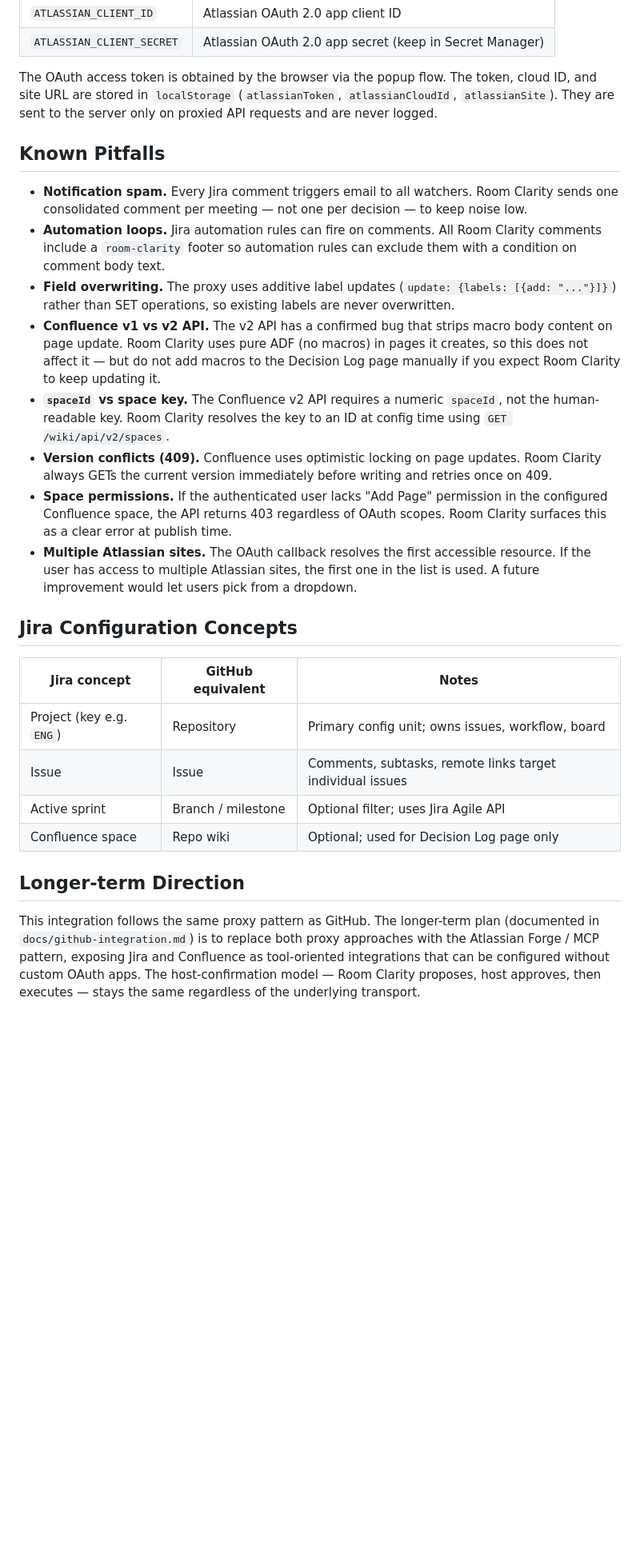
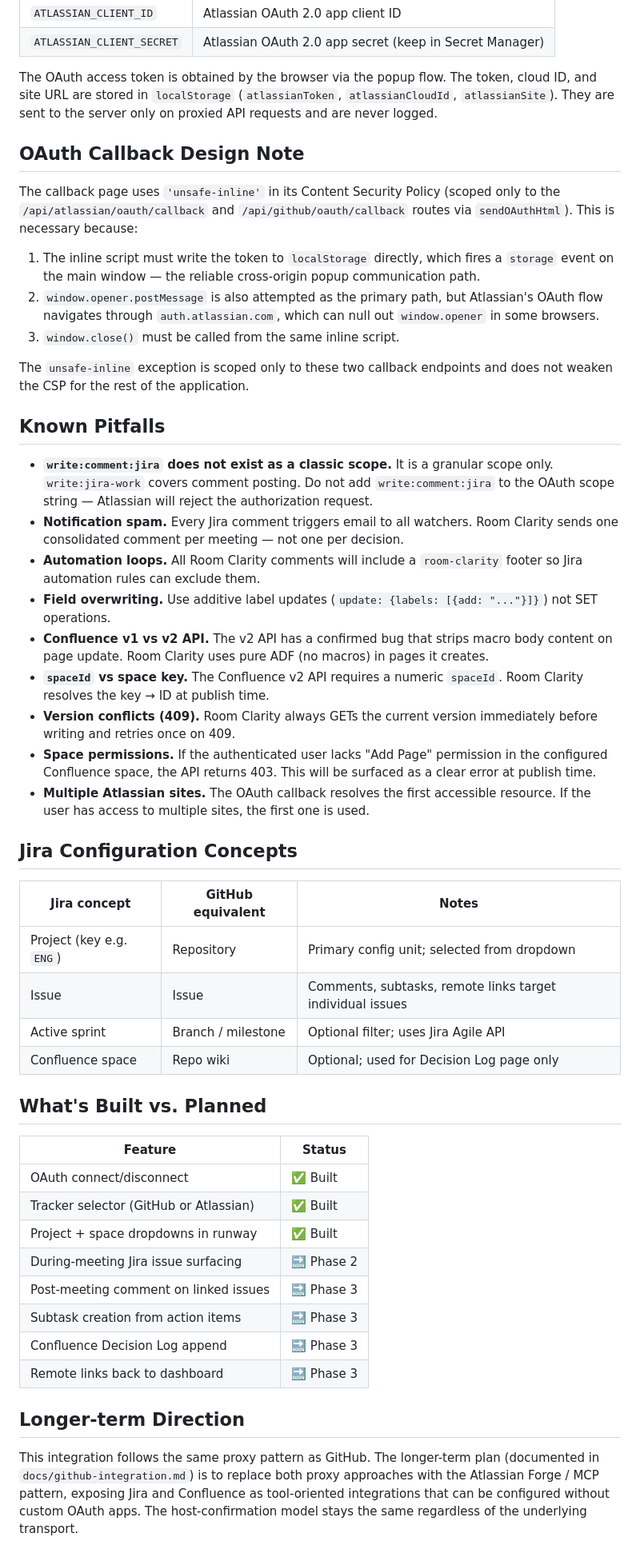
Before and after one commit to chrizbo/meeting-decision-maker, a Markdown page: docs/atlassian-integration.md, the part around one of its changes. Shown at 80% size. GitHub-like rendering; blank space fills up the shorter version.

```diff
--- a/docs/atlassian-integration.md
+++ b/docs/atlassian-integration.md
@@ -144,26 +161,50 @@ The host checks or unchecks each proposal, then clicks **Publish to Jira**.
 
 The OAuth access token is obtained by the browser via the popup flow. The token, cloud ID, and site URL are stored in `localStorage` (`atlassianToken`, `atlassianCloudId`, `atlassianSite`). They are sent to the server only on proxied API requests and are never logged.
 
+## OAuth Callback Design Note
+
+The callback page uses `'unsafe-inline'` in its Content Security Policy (scoped only to the `/api/atlassian/oauth/callback` and `/api/github/oauth/callback` routes via `sendOAuthHtml`). This is necessary because:
+
+1. The inline script must write the token to `localStorage` directly, which fires a `storage` event on the main window — the reliable cross-origin popup communication path.
+2. `window.opener.postMessage` is also attempted as the primary path, but Atlassian's OAuth flow navigates through `auth.atlassian.com`, which can null out `window.opener` in some browsers.
+3. `window.close()` must be called from the same inline script.
+
+The `unsafe-inline` exception is scoped only to these two callback endpoints and does not weaken the CSP for the rest of the application.
+
 ## Known Pitfalls
 
-- **Notification spam.** Every Jira comment triggers email to all watchers. Room Clarity sends one consolidated comment per meeting — not one per decision — to keep noise low.
-- **Automation loops.** Jira automation rules can fire on comments. All Room Clarity comments include a `room-clarity` footer so automation rules can exclude them with a condition on comment body text.
-- **Field overwriting.** The proxy uses additive label updates (`update: {labels: [{add: "..."}]}`) rather than SET operations, so existing labels are never overwritten.
-- **Confluence v1 vs v2 API.** The v2 API has a confirmed bug that strips macro body content on page update. Room Clarity uses pure ADF (no macros) in pages it creates, so this does not affect it — but do not add macros to the Decision Log page manually if you expect Room Clarity to keep updating it.
-- **`spaceId` vs space key.** The Confluence v2 API requires a numeric `spaceId`, not the human-readable key. Room Clarity resolves the key to an ID at config time using `GET /wiki/api/v2/spaces`.
-- **Version conflicts (409).** Confluence uses optimistic locking on page updates. Room Clarity always GETs the current version immediately before writing and retries once on 409.
-- **Space permissions.** If the authenticated user lacks "Add Page" permission in the configured Confluence space, the API returns 403 regardless of OAuth scopes. Room Clarity surfaces this as a clear error at publish time.
-- **Multiple Atlassian sites.** The OAuth callback resolves the first accessible resource. If the user has access to multiple Atlassian sites, the first one in the list is used. A future improvement would let users pick from a dropdown.
+- **`write:comment:jira` does not exist as a classic scope.** It is a granular scope only. `write:jira-work` covers comment posting. Do not add `write:comment:jira` to the OAuth scope string — Atlassian will reject the authorization request.
+- **Notification spam.** Every Jira comment triggers email to all watchers. Room Clarity sends one consolidated comment per meeting — not one per decision.
+- **Automation loops.** All Room Clarity comments will include a `room-clarity` footer so Jira automation rules can exclude them.
+- **Field overwriting.** Use additive label updates (`update: {labels: [{add: "..."}]}`) not SET operations.
+- **Confluence v1 vs v2 API.** The v2 API has a confirmed bug that strips macro body content on page update. Room Clarity uses pure ADF (no macros) in pages it creates.
+- **`spaceId` vs space key.** The Confluence v2 API requires a numeric `spaceId`. Room Clarity resolves the key → ID at publish time.
+- **Version conflicts (409).** Room Clarity always GETs the current version immediately before writing and retries once on 409.
+- **Space permissions.** If the authenticated user lacks "Add Page" permission in the configured Confluence space, the API returns 403. This will be surfaced as a clear error at publish time.
+- **Multiple Atlassian sites.** The OAuth callback resolves the first accessible resource. If the user has access to multiple sites, the first one is used.
 
 ## Jira Configuration Concepts
 
 | Jira concept | GitHub equivalent | Notes |
 |---|---|---|
-| Project (key e.g. `ENG`) | Repository | Primary config unit; owns issues, workflow, board |
+| Project (key e.g. `ENG`) | Repository | Primary config unit; selected from dropdown |
 | Issue | Issue | Comments, subtasks, remote links target individual issues |
 | Active sprint | Branch / milestone | Optional filter; uses Jira Agile API |
 | Confluence space | Repo wiki | Optional; used for Decision Log page only |
 
+## What's Built vs. Planned
+
+| Feature | Status |
+|---|---|
+| OAuth connect/disconnect | ✅ Built |
+| Tracker selector (GitHub or Atlassian) | ✅ Built |
+| Project + space dropdowns in runway | ✅ Built |
+| During-meeting Jira issue surfacing | 🔜 Phase 2 |
+| Post-meeting comment on linked issues | 🔜 Phase 3 |
+| Subtask creation from action items | 🔜 Phase 3 |
+| Confluence Decision Log append | 🔜 Phase 3 |
+| Remote links back to dashboard | 🔜 Phase 3 |
+
 ## Longer-term Direction
 
-This integration follows the same proxy pattern as GitHub. The longer-term plan (documented in `docs/github-integration.md`) is to replace both proxy approaches with the Atlassian Forge / MCP pattern, exposing Jira and Confluence as tool-oriented integrations that can be configured without custom OAuth apps. The host-confirmation model — Room Clarity proposes, host approves, then executes — stays the same regardless of the underlying transport.
+This integration follows the same proxy pattern as GitHub. The longer-term plan (documented in `docs/github-integration.md`) is to replace both proxy approaches with the Atlassian Forge / MCP pattern, exposing Jira and Confluence as tool-oriented integrations that can be configured without custom OAuth apps. The host-confirmation model stays the same regardless of the underlying transport.
```
Also changed, not shown: other parts of docs/atlassian-integration.md (+51 -34 lines).
